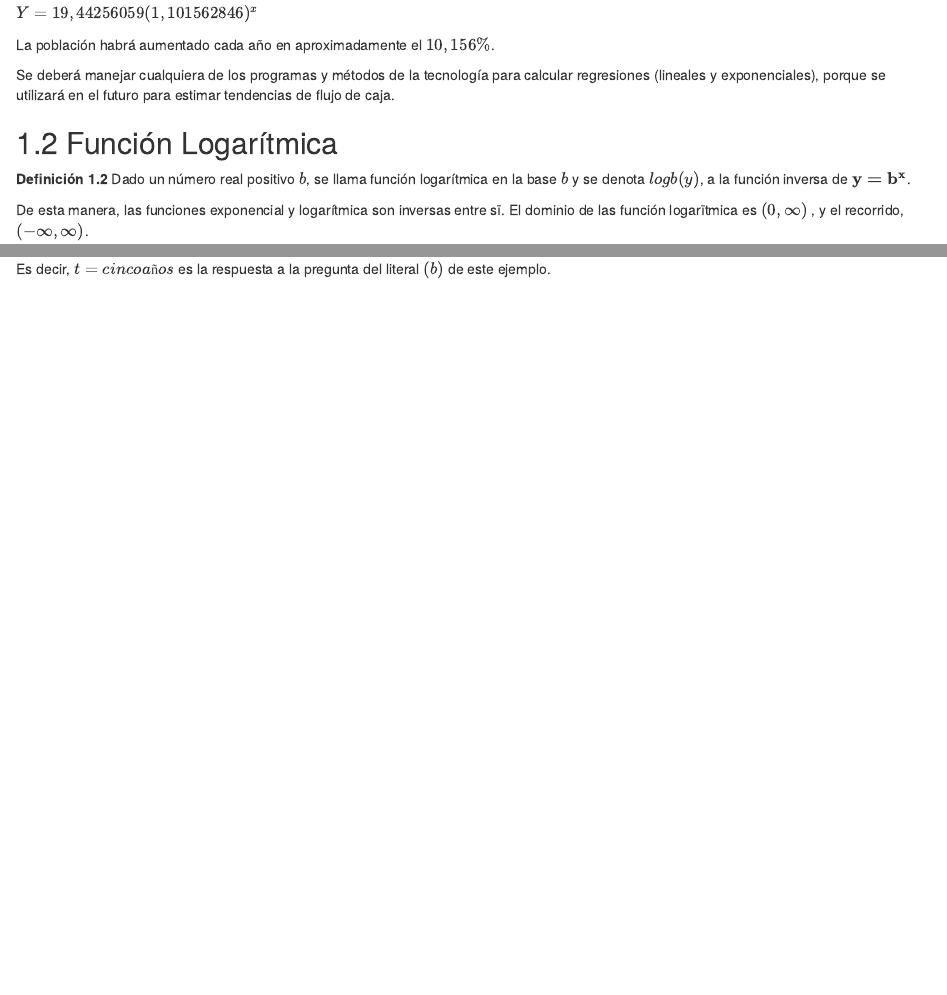
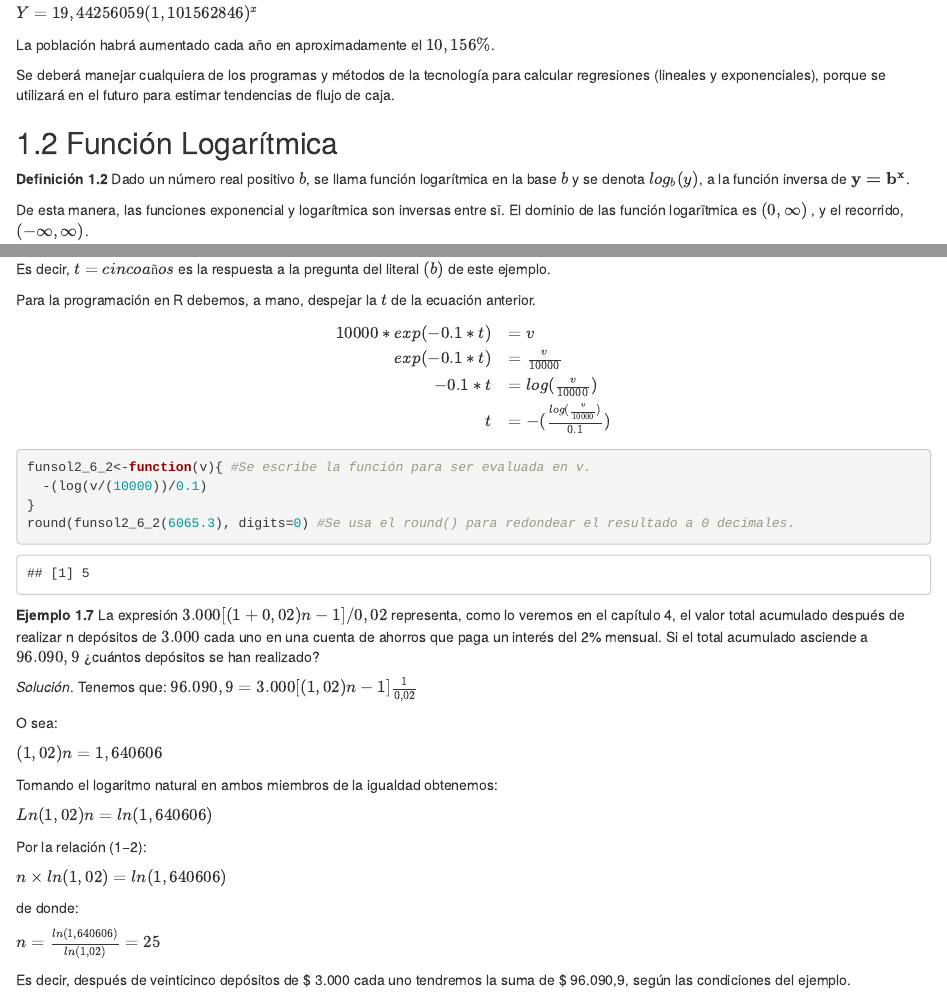
Before and after one commit to synergyvision/Mercados-Inversiones-Trading, an R Markdown document (bookdown/020-fun-exp-log-pro.Rmd): the page in a window 1100 px wide, from 4080 px down, and a second part further down, joined at a grey line. Rendered offline with R 4.5, knitr and Pandoc, with nearby package versions; drawn as R Markdown's standard HTML page in place of the format the file asks for; some code elsewhere in the file could not run offline.

Commit message:
Funcion exponencial R

````diff
--- a/bookdown/020-fun-exp-log-pro.Rmd
+++ b/bookdown/020-fun-exp-log-pro.Rmd
@@ -247,7 +247,7 @@ Se deberá manejar cualquiera de los programas y métodos de la tecnología para
 ## Función Logarítmica
 
 ```{definition, label=funlogaritmica}
-Dado un número real positivo $b$, se llama función logarítmica en la base $b$ y se denota $logb(y)$, a la función inversa de $\mathbf{y = b^x}$.
+Dado un número real positivo $b$, se llama función logarítmica en la base $b$ y se denota $log_b(y)$, a la función inversa de $\mathbf{y = b^x}$.
 ```
 
 De esta manera, las funciones exponencial y logarítmica son inversas entre sī. El dominio de las función logarītmica es $(0,\infty)$ , y el recorrido, $(-\infty, \infty)$.
@@ -323,6 +323,25 @@ b) En este caso\ $V=\$6.065,3$\ representa el valor de la máquina de $t$ años,
   Es decir, $t=cinco años$ es la respuesta a la pregunta del literal $(b)$ de este ejemplo.
 ```
 
+Para la programación en R debemos, a mano, despejar la $t$ de la ecuación anterior.
+
+$$
+\begin{array}{rl}
+10000*exp(-0.1*t)&=v\\
+exp(-0.1*t)&=\frac{v}{10000}\\
+-0.1*t&=log(\frac{v}{10000})\\
+t&=-(\frac{log(\frac{v}{10000})}{0.1})
+\end{array}
+$$
 ```{r}
+funsol2_6_2<-function(v){ #Se escribe la función para ser evaluada en v.
+  -(log(v/(10000))/0.1)
+}
+round(funsol2_6_2(6065.3), digits=0) #Se usa el round() para redondear el resultado a 0 decimales.
+```
 
+```{example, label=2-7}
+La expresión $3.000 [(1 + 0,02)n − 1]/0,02$ representa, como lo veremos en el capítulo 4, el valor total acumulado después de realizar n depósitos de $3.000$ cada uno en una cuenta de ahorros que paga un interés del 2% mensual. Si el total acumulado asciende a $96.090,9$ ¿cuántos depósitos se han realizado?
 ```
+
+```{solution, label=sol2-7}
@@ -328,0 +355,5 @@ b) En este caso\ $V=\$6.065,3$\ representa el valor de la máquina de $t$ años,
+Tomando el logaritmo natural en ambos miembros de la igualdad obtenemos:
+
+$Ln(1,02)n = ln(1,640606)$
+
+Por la relación (1−2):
@@ -328,0 +367,2 @@ b) En este caso\ $V=\$6.065,3$\ representa el valor de la máquina de $t$ años,
+Es decir, después de veinticinco depósitos de \$ 3.000 cada uno tendremos la suma de \$ 96.090,9, según las condiciones del ejemplo.
+```
````
Also changed, not shown: bookdown/020-fun-exp-log-pro.Rmd (14 more changed lines).
